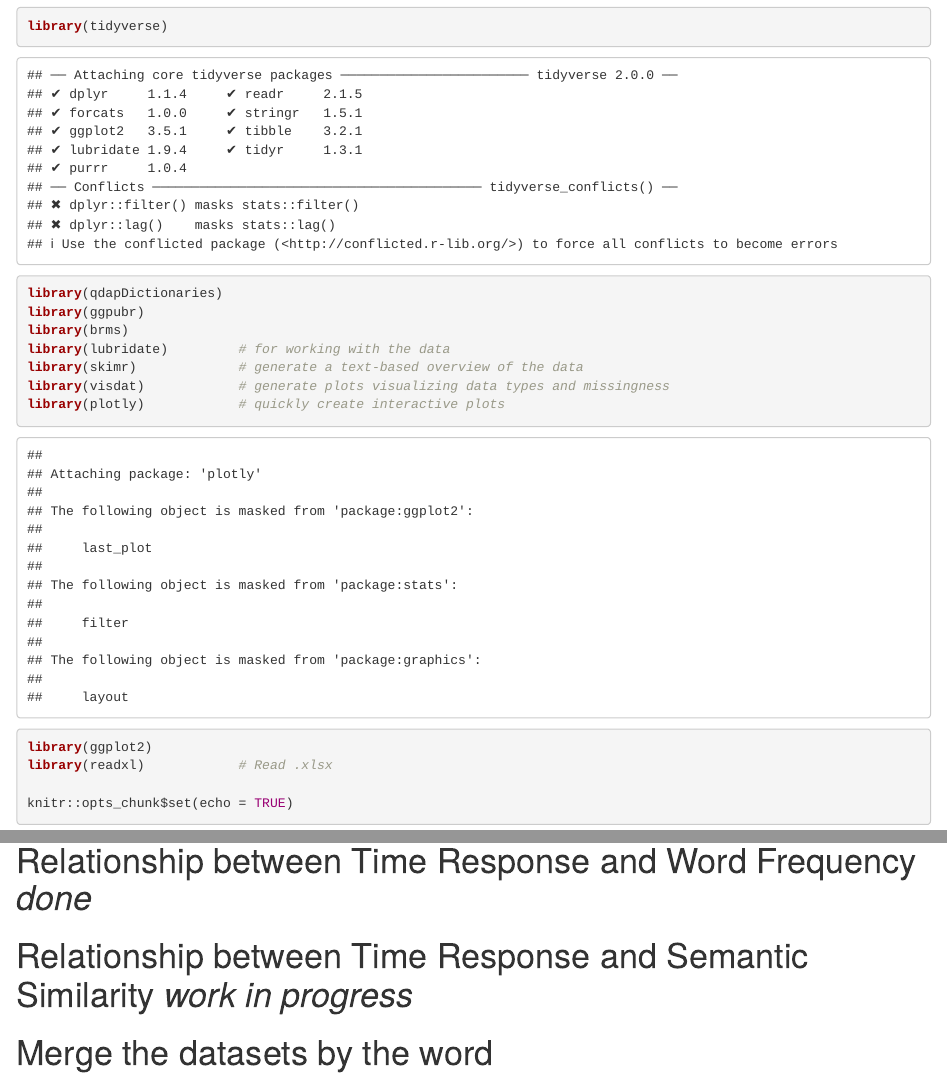
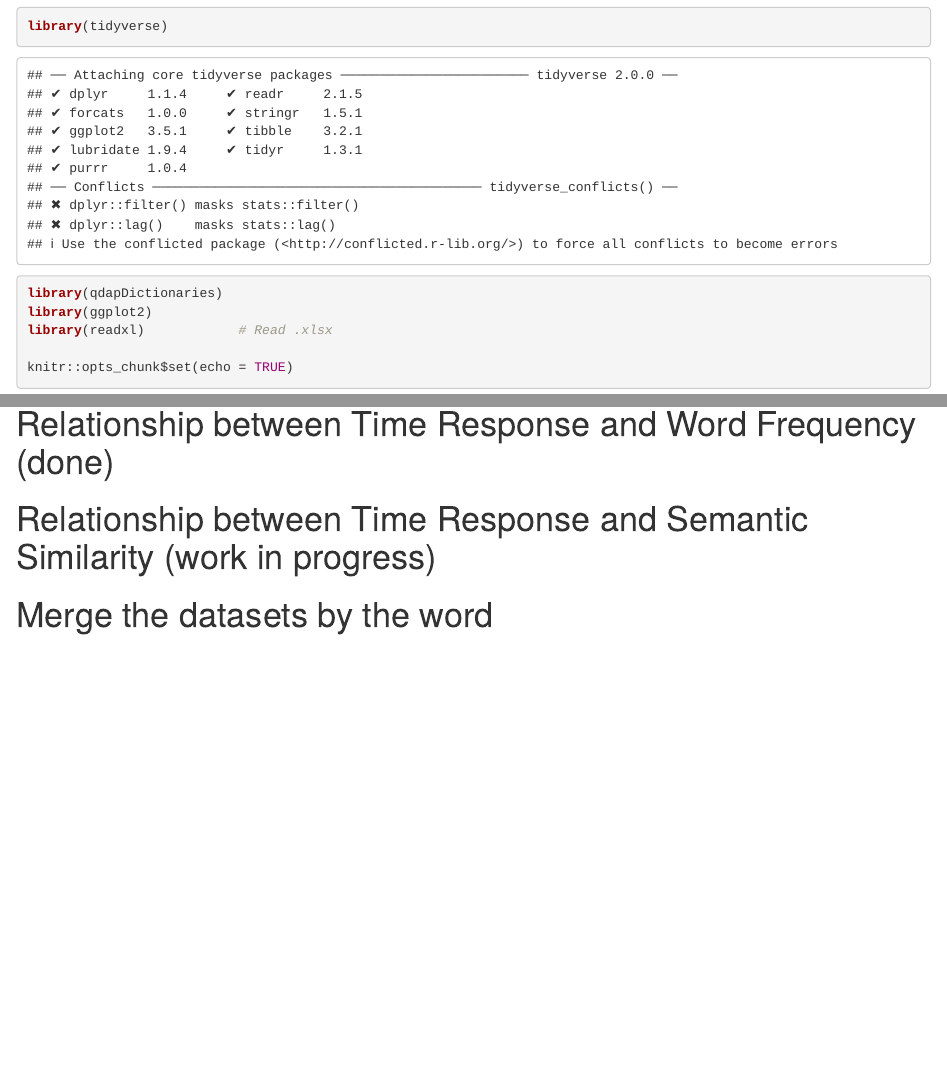
Before and after one commit to davidmarcoscuesta/Data-Science-Project-, an R Markdown document (EDA_DavidMC.Rmd): the page in a window 1100 px wide, from 180 px down, and a second part further down, joined at a grey line. Rendered offline with R 4.5, knitr and Pandoc, with nearby package versions; some code elsewhere in the file could not run offline.

Commit message:
deleted libraries that I am not using

````diff
--- a/EDA_DavidMC.Rmd
+++ b/EDA_DavidMC.Rmd
@@ -9,12 +9,6 @@ output: html_document
 ```{r}
 library(tidyverse)
 library(qdapDictionaries)
-library(ggpubr)
-library(brms)
-library(lubridate)         # for working with the data
-library(skimr)             # generate a text-based overview of the data
-library(visdat)            # generate plots visualizing data types and missingness
-library(plotly)            # quickly create interactive plots
 library(ggplot2)
 library(readxl)            # Read .xlsx
 
@@ -128,8 +122,8 @@ df_stem_task_data_small <- stem_task_data %>%
 
 ## ---------- Main Questions ??? ------------
 
-# Relationship between Time Response and Word Frequency *done*
-# Relationship between Time Response and Semantic Similarity *work in progress*
+# Relationship between Time Response and Word Frequency (done)
+# Relationship between Time Response and Semantic Similarity (work in progress)
 
 # Merge the datasets by the word
 ```{r}
````
Also changed, not shown: EDA_DavidMC.html (added), EDA_DavidMC.Rmd (3 more changed lines), 1 other file.
